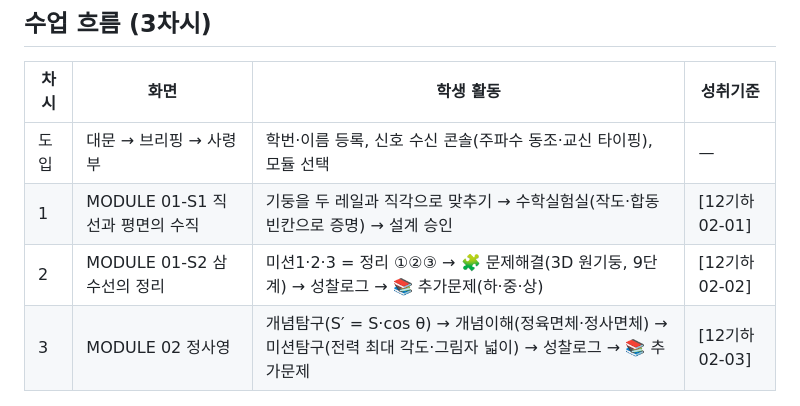
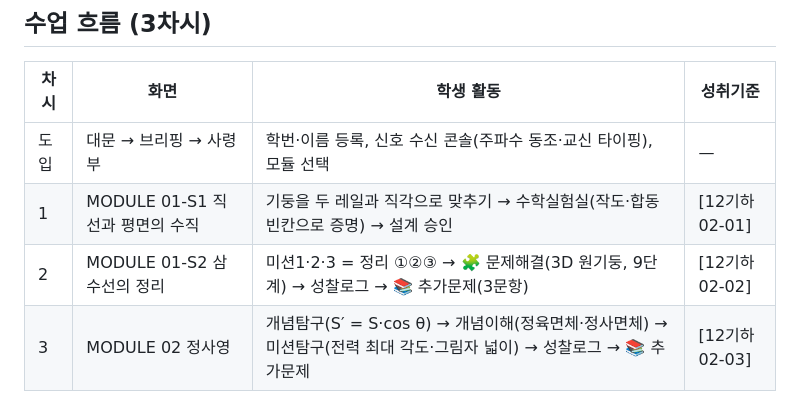
Before and after one commit to math-geo2026/Space-Connection, a Markdown page: README.md, the part around the change. Drawn GitHub-style.

```diff
--- a/README.md
+++ b/README.md
@@ -12,7 +12,7 @@
 |---|---|---|---|
 | 도입 | 대문 → 브리핑 → 사령부 | 학번·이름 등록, 신호 수신 콘솔(주파수 동조·교신 타이핑), 모듈 선택 | — |
 | 1 | MODULE 01-S1 직선과 평면의 수직 | 기둥을 두 레일과 직각으로 맞추기 → 수학실험실(작도·합동 빈칸으로 증명) → 설계 승인 | [12기하02-01] |
-| 2 | MODULE 01-S2 삼수선의 정리 | 미션1·2·3 = 정리 ①②③ → 🧩 문제해결(3D 원기둥, 9단계) → 성찰로그 → 📚 추가문제(하·중·상) | [12기하02-02] |
+| 2 | MODULE 01-S2 삼수선의 정리 | 미션1·2·3 = 정리 ①②③ → 🧩 문제해결(3D 원기둥, 9단계) → 성찰로그 → 📚 추가문제(3문항) | [12기하02-02] |
 | 3 | MODULE 02 정사영 | 개념탐구(S′ = S·cos θ) → 개념이해(정육면체·정사면체) → 미션탐구(전력 최대 각도·그림자 넓이) → 성찰로그 → 📚 추가문제 | [12기하02-03] |
 
 ## 처음 사용하는 교사를 위한 설치 (10분)
```
